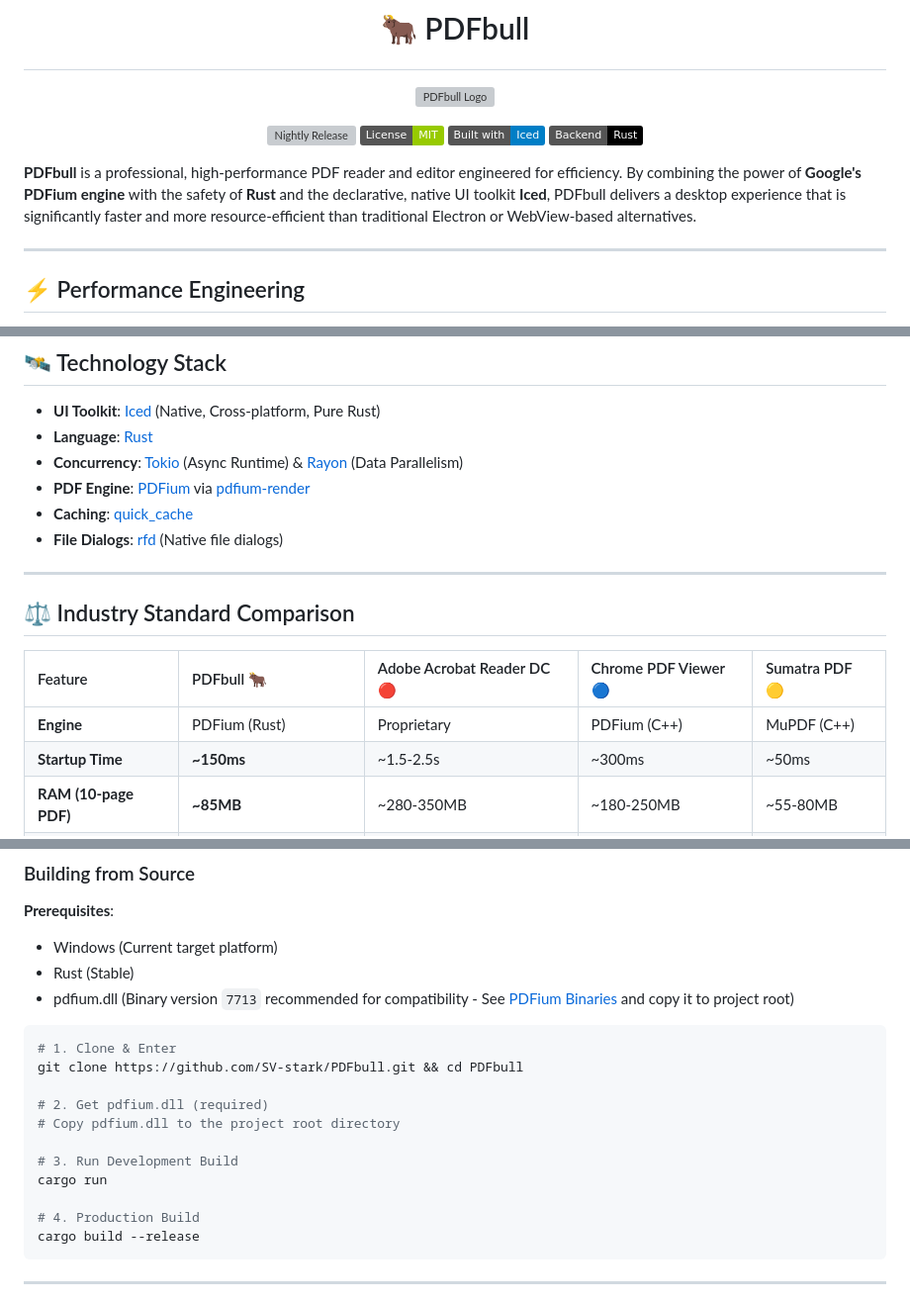
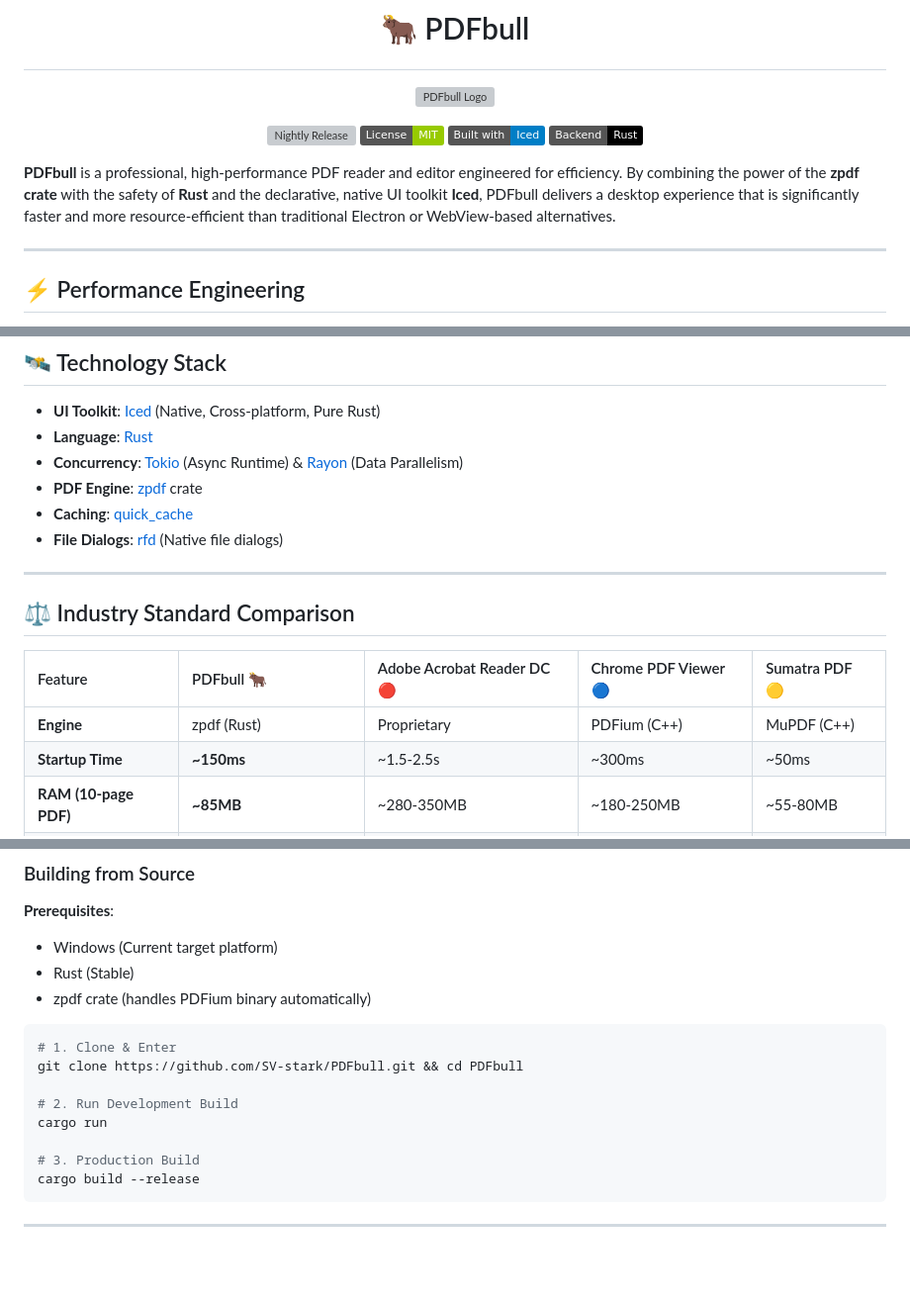
Before and after one commit to SV-stark/PDFbull, a Markdown page: README.md, 3 parts joined by grey strips. Shown at 99% size. GitHub-like rendering; badges without logos; blank space fills up the shorter version; grey boxes are pictures that could not be loaded.

Commit message:
docs: replace pdfium references with zpdf crate in README

````diff
--- a/README.md
+++ b/README.md
@@ -11,7 +11,7 @@
   <a href="https://www.rust-lang.org/"><img src="https://img.shields.io/badge/Backend-Rust-black?logo=rust" alt="Rust"></a>
 </p>
 
-**PDFbull** is a professional, high-performance PDF reader and editor engineered for efficiency. By combining the power of **Google's PDFium engine** with the safety of **Rust** and the declarative, native UI toolkit **Iced**, PDFbull delivers a desktop experience that is significantly faster and more resource-efficient than traditional Electron or WebView-based alternatives.
+**PDFbull** is a professional, high-performance PDF reader and editor engineered for efficiency. By combining the power of the **zpdf crate** with the safety of **Rust** and the declarative, native UI toolkit **Iced**, PDFbull delivers a desktop experience that is significantly faster and more resource-efficient than traditional Electron or WebView-based alternatives.
 
 ---
 
@@ -78,7 +78,7 @@ PDFbull is built from the ground up for speed, leveraging modern Rust ecosystem
 - **UI Toolkit**: [Iced](https://iced.rs/) (Native, Cross-platform, Pure Rust)
 - **Language**: [Rust](https://www.rust-lang.org/)
 - **Concurrency**: [Tokio](https://tokio.rs/) (Async Runtime) & [Rayon](https://github.com/rayon-rs/rayon) (Data Parallelism)
-- **PDF Engine**: [PDFium](https://pdfium.googlesource.com/pdfium/) via [pdfium-render](https://crates.io/crates/pdfium-render)
+- **PDF Engine**: [zpdf](https://crates.io/crates/zpdf) crate
 - **Caching**: [quick_cache](https://github.com/arthurprs/quick-cache)
 - **File Dialogs**: [rfd](https://github.com/Empson/rye) (Native file dialogs)
 
@@ -88,7 +88,7 @@ PDFbull is built from the ground up for speed, leveraging modern Rust ecosystem
 
 | Feature | PDFbull 🐂 | Adobe Acrobat Reader DC 🔴 | Chrome PDF Viewer 🔵 | Sumatra PDF 🟡 |
 | :--- | :--- | :--- | :--- | :--- |
-| **Engine** | PDFium (Rust) | Proprietary | PDFium (C++) | MuPDF (C++) |
+| **Engine** | zpdf (Rust) | Proprietary | PDFium (C++) | MuPDF (C++) |
 | **Startup Time** | **~150ms** | ~1.5-2.5s | ~300ms | ~50ms |
 | **RAM (10-page PDF)** | **~85MB** | ~280-350MB | ~180-250MB | ~55-80MB |
 | **RAM (50-page PDF)** | **~120MB** | ~350-450MB | ~200-280MB | ~60-100MB |
@@ -149,19 +149,16 @@ Download the latest binaries from the [Releases Page](https://github.com/SV-star
 **Prerequisites**:
 - Windows (Current target platform)
 - Rust (Stable)
-- pdfium.dll (Binary version `7713` recommended for compatibility - See [PDFium Binaries](https://github.com/bblanchon/pdfium-binaries/releases/tag/chromium%2F7713) and copy it to project root)
+- zpdf crate (handles PDFium binary automatically)
 
 ```bash
 # 1. Clone & Enter
 git clone https://github.com/SV-stark/PDFbull.git && cd PDFbull
 
-# 2. Get pdfium.dll (required)
-# Copy pdfium.dll to the project root directory
-
-# 3. Run Development Build
+# 2. Run Development Build
 cargo run
 
-# 4. Production Build
+# 3. Production Build
 cargo build --release
 ```
 
````
Also changed, not shown: other parts of README.md (+1 -1 lines).
